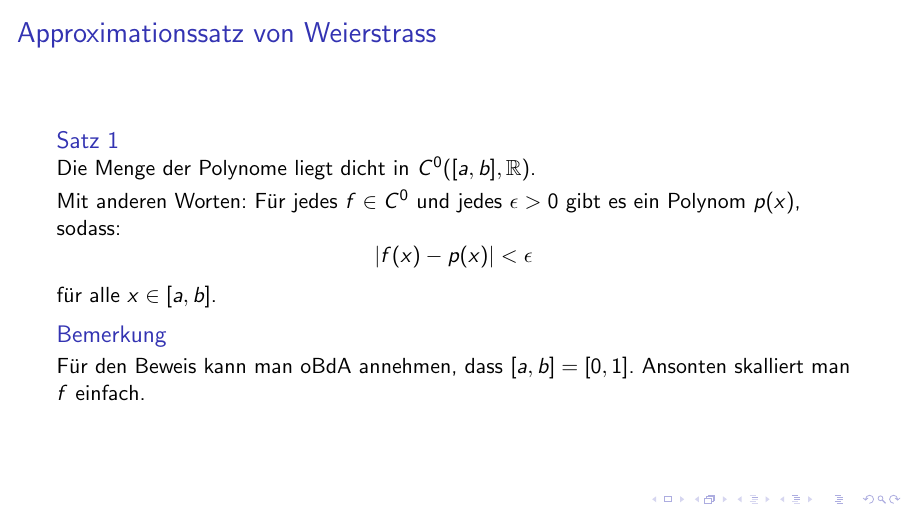
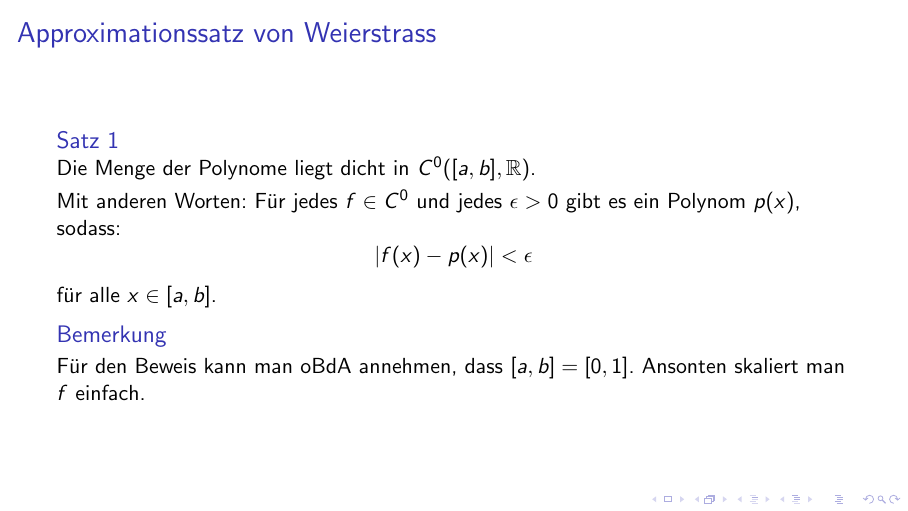
Before and after one commit to pavelzw/Seminar-Weierstrass, LaTeX slides (presentation/presentation.tex, which reads presentation/weierstrass.tex): page 5 of 9. Compiled offline with pdfLaTeX; a LaTeX package or settings file that is missing is left out.

Commit message:
skallliert

```diff
--- a/presentation/weierstrass.tex
+++ b/presentation/weierstrass.tex
@@ -16,7 +16,7 @@
 
 	\pause
 	\begin{block}{Bemerkung}
-		Für den Beweis kann man oBdA annehmen, dass $[a,b] = [0,1]$. Ansonten skalliert man $f$ einfach.
+		Für den Beweis kann man oBdA annehmen, dass $[a,b] = [0,1]$. Ansonten skaliert man $f$ einfach.
 	\end{block}
 
 
```
